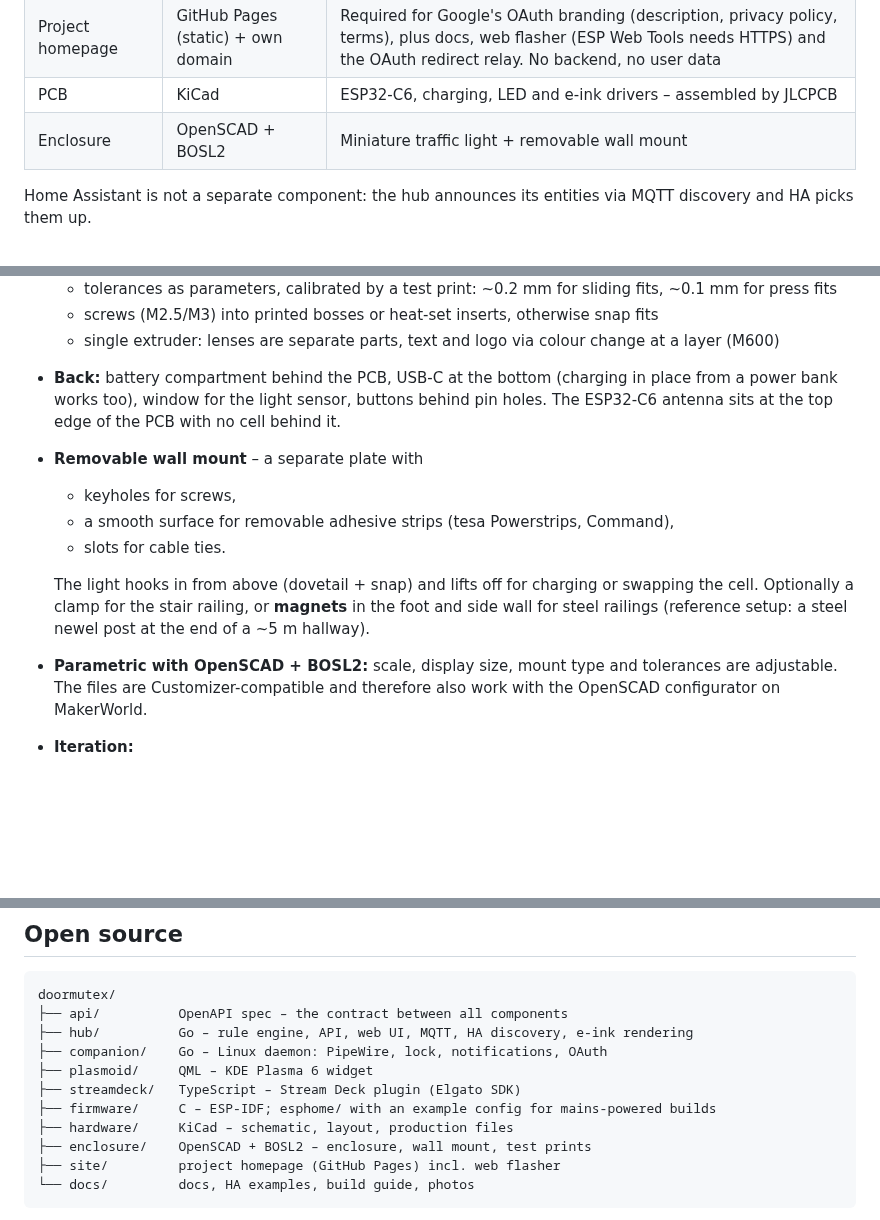
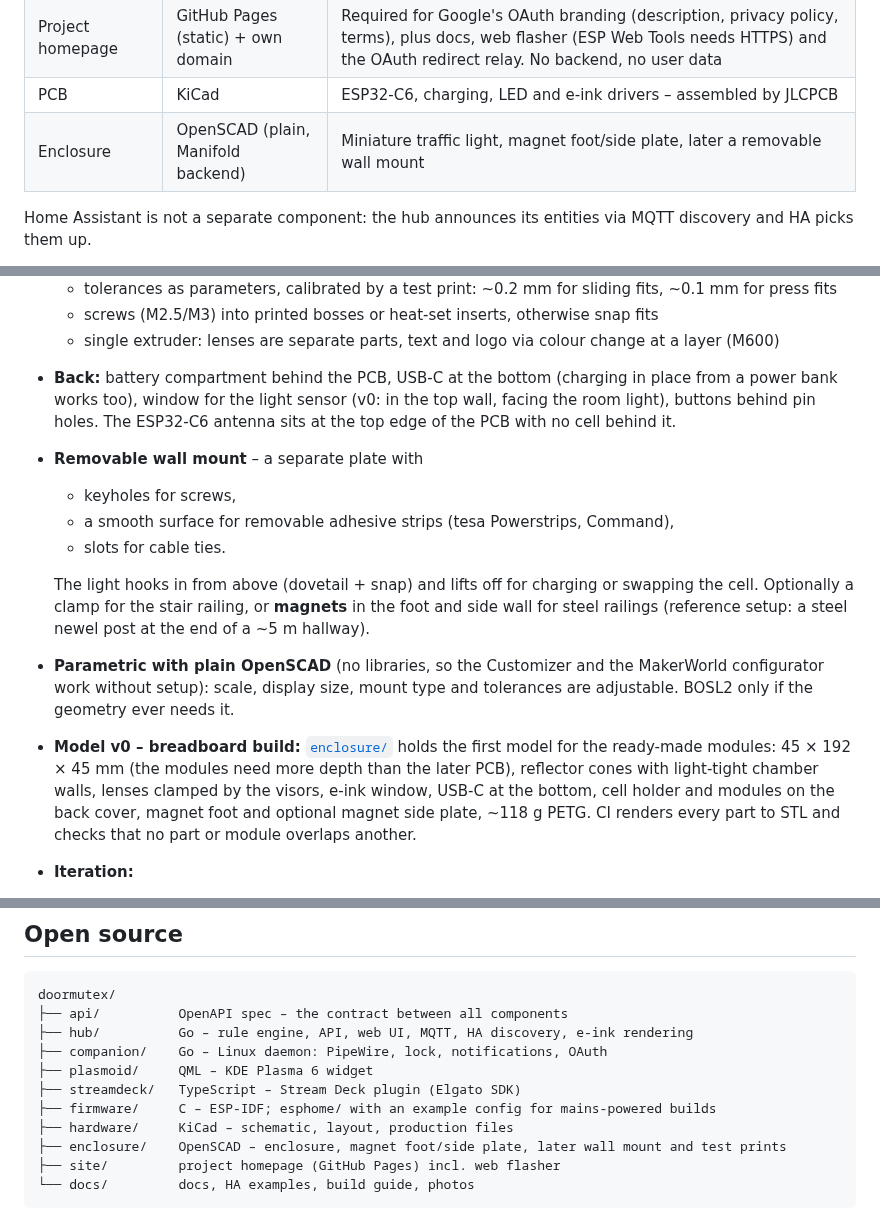
Before and after one commit to padalton/doormutex, a Markdown page: README.md, 3 parts joined by grey strips. Drawn GitHub-style; blank space fills up the shorter version.

Commit message:
docs: enclosure v0 – parts, printing, assembly, mass and magnets
Co-Authored-By: Claude Opus 5.5 <noreply@anthropic.com>
Claude-Session: https://claude.ai/code/session_01Qy3Cn6JSxH31JWXRMwWYNg

````diff
--- a/README.md
+++ b/README.md
@@ -142,7 +142,7 @@ flowchart LR
 | Firmware | C, ESP-IDF | Wi-Fi power saving, MQTT, LEDs, e-ink, battery |
 | Project homepage | GitHub Pages (static) + own domain | Required for Google's OAuth branding (description, privacy policy, terms), plus docs, web flasher (ESP Web Tools needs HTTPS) and the OAuth redirect relay. No backend, no user data |
 | PCB | KiCad | ESP32-C6, charging, LED and e-ink drivers – assembled by JLCPCB |
-| Enclosure | OpenSCAD + BOSL2 | Miniature traffic light + removable wall mount |
+| Enclosure | OpenSCAD (plain, Manifold backend) | Miniature traffic light, magnet foot/side plate, later a removable wall mount |
 
 Home Assistant is not a separate component: the hub announces its entities via MQTT discovery and HA picks them up.
 
@@ -630,14 +630,15 @@ At small quantities the fixed costs per order dominate: setup fee, ~$3 per "exte
   - tolerances as parameters, calibrated by a test print: ~0.2 mm for sliding fits, ~0.1 mm for press fits
   - screws (M2.5/M3) into printed bosses or heat-set inserts, otherwise snap fits
   - single extruder: lenses are separate parts, text and logo via colour change at a layer (M600)
-- **Back:** battery compartment behind the PCB, USB-C at the bottom (charging in place from a power bank works too), window for the light sensor, buttons behind pin holes. The ESP32-C6 antenna sits at the top edge of the PCB with no cell behind it.
+- **Back:** battery compartment behind the PCB, USB-C at the bottom (charging in place from a power bank works too), window for the light sensor (v0: in the top wall, facing the room light), buttons behind pin holes. The ESP32-C6 antenna sits at the top edge of the PCB with no cell behind it.
 - **Removable wall mount** – a separate plate with
   - keyholes for screws,
   - a smooth surface for removable adhesive strips (tesa Powerstrips, Command),
   - slots for cable ties.
 
   The light hooks in from above (dovetail + snap) and lifts off for charging or swapping the cell. Optionally a clamp for the stair railing, or **magnets** in the foot and side wall for steel railings (reference setup: a steel newel post at the end of a ~5 m hallway).
-- **Parametric with OpenSCAD + BOSL2:** scale, display size, mount type and tolerances are adjustable. The files are Customizer-compatible and therefore also work with the OpenSCAD configurator on MakerWorld.
+- **Parametric with plain OpenSCAD** (no libraries, so the Customizer and the MakerWorld configurator work without setup): scale, display size, mount type and tolerances are adjustable. BOSL2 only if the geometry ever needs it.
+- **Model v0 – breadboard build:** [`enclosure/`](enclosure/README.md) holds the first model for the ready-made modules: 45 × 192 × 45 mm (the modules need more depth than the later PCB), reflector cones with light-tight chamber walls, lenses clamped by the visors, e-ink window, USB-C at the bottom, cell holder and modules on the back cover, magnet foot and optional magnet side plate, ~118 g PETG. CI renders every part to STL and checks that no part or module overlaps another.
 - **Iteration:**
   1. tolerance test print: hook-in, snap, lens seat, USB-C cut-out, inserts, magnet pockets (holding force on the real railing)
   2. lens light test
@@ -664,7 +665,7 @@ doormutex/
 ├── streamdeck/   TypeScript – Stream Deck plugin (Elgato SDK)
 ├── firmware/     C – ESP-IDF; esphome/ with an example config for mains-powered builds
 ├── hardware/     KiCad – schematic, layout, production files
-├── enclosure/    OpenSCAD + BOSL2 – enclosure, wall mount, test prints
+├── enclosure/    OpenSCAD – enclosure, magnet foot/side plate, later wall mount and test prints
 ├── site/         project homepage (GitHub Pages) incl. web flasher
 └── docs/         docs, HA examples, build guide, photos
 ```
````
Also changed, not shown: other parts of README.md (+2 -0 lines), enclosure/README.md (added, +120 -0 lines), hardware/README.md (+1 -1 lines), enclosure/images/assembly-back.png (added), enclosure/images/assembly.png (added), enclosure/images/exploded.png (added).
